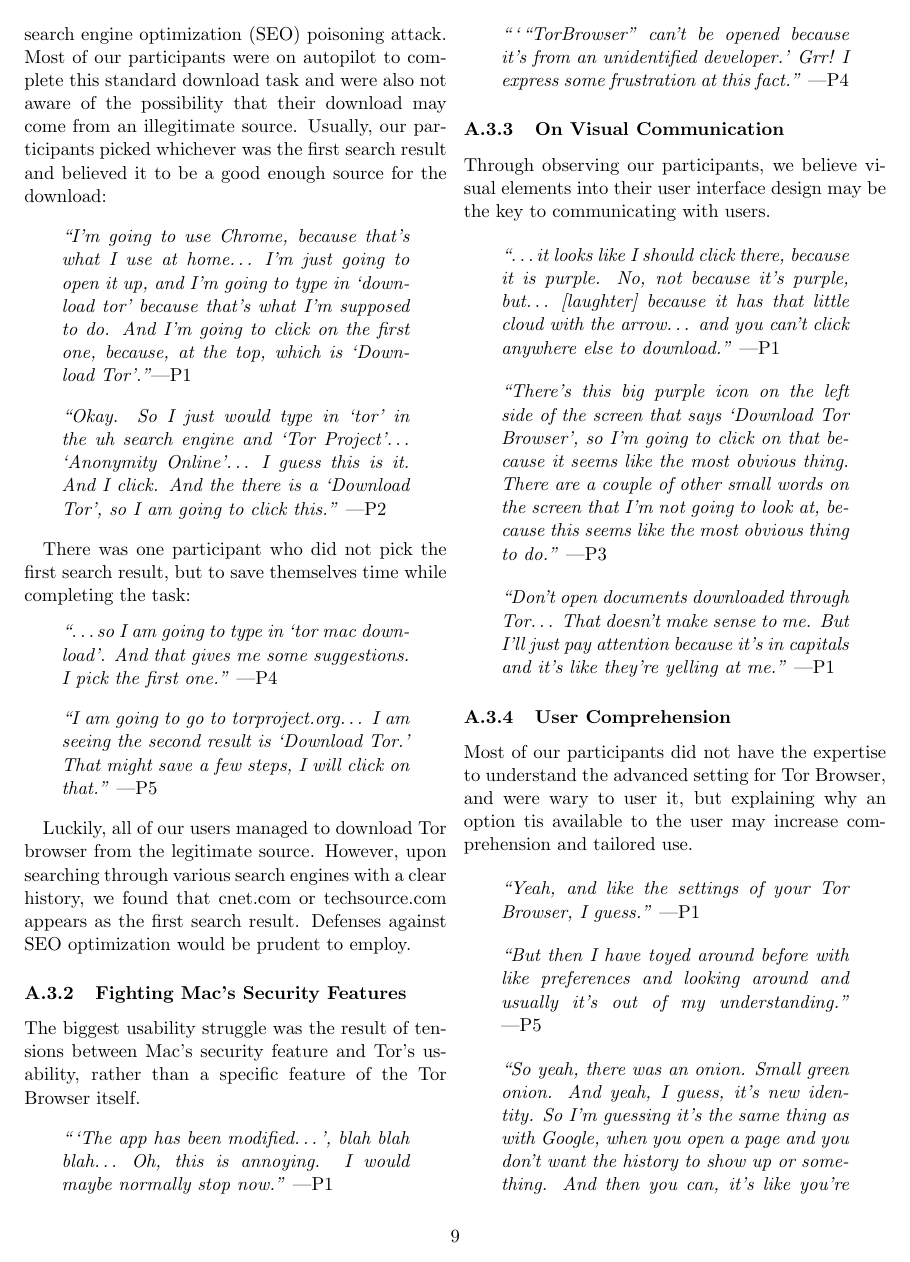
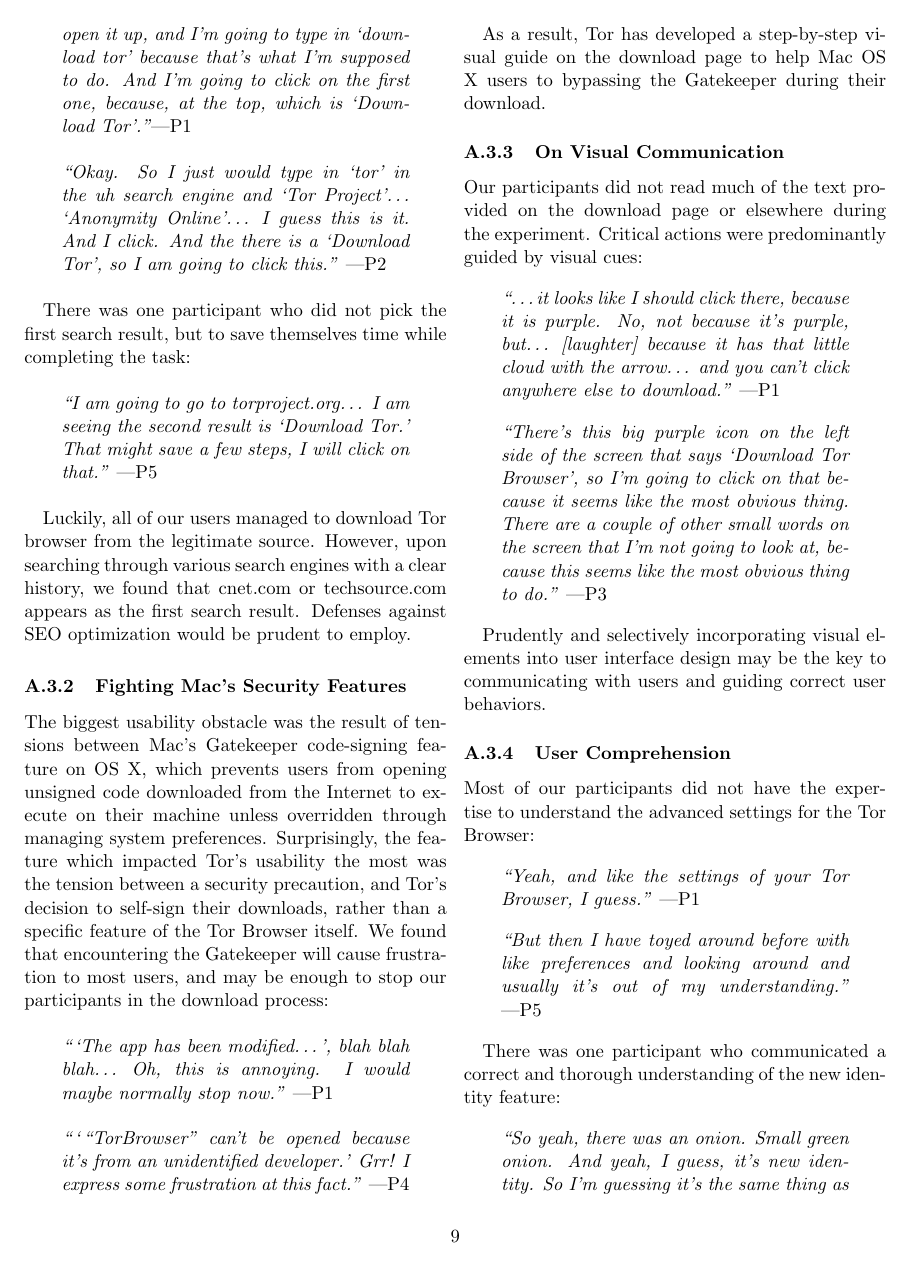
Before and after one commit to lindanlee/HOTPETS2015-paper, a LaTeX paper (cs261n-paper/paper.tex): page 9 of 11. Compiled offline with pdfLaTeX.

Commit message:
finished ux writeup

```diff
--- a/cs261n-paper/paper.tex
+++ b/cs261n-paper/paper.tex
@@ -604,10 +597,6 @@
 
 There was one participant who did not pick the first search result, but to save themselves
 time while completing the task:
-\begin{quote}{\it
-``\ldots so I am going to type in `tor mac download'.
-And that gives me some suggestions. I pick the first one.''} \mbox{---P4}
-\end{quote}
 
 \begin{quote}{\it
 ``I am going to go to torproject.org\ldots\ I am seeing the second result is `Download Tor.'
@@ -619,8 +608,14 @@
  appears as the first search result. Defenses against SEO optimization would be prudent to employ.
 
 \subsubsection{Fighting Mac's Security Features}
-The biggest usability struggle was the result of tensions between Mac's security feature
-and Tor's usability, rather than a specific feature of the Tor Browser itself.
+The biggest usability obstacle was the result of tensions between Mac's Gatekeeper
+code-signing feature on OS X, which prevents users from opening unsigned code
+downloaded from the Internet to execute on their machine unless overridden through
+managing system preferences. Surprisingly, the feature which impacted Tor's usability
+the most was the tension between a security precaution, and Tor's decision to self-sign
+their downloads, rather than a specific feature of the Tor Browser itself. We found that
+encountering the Gatekeeper will cause frustration to most users, and may be enough
+to stop our participants in the download process:
 
 \begin{quote}{\it
 ``\/`The app has been modified\ldots', blah blah blah\ldots\  Oh, this is annoying. I would maybe normally stop now.''} \mbox{---P1}
@@ -631,10 +626,12 @@
 Grr! I express some frustration at this fact.''} \mbox{---P4}
 \end{quote}
 
+As a result, Tor has developed a step-by-step visual guide on the download page to
+help Mac OS X users to bypassing the Gatekeeper during their download.
+
 \subsubsection{On Visual Communication}
-Through observing our participants,
-we believe visual elements into their user interface design may be the key to
-communicating with users.
+Our participants did not read much of the text provided on the download page or elsewhere during
+the experiment. Critical actions were predominantly guided by visual cues:
 
 \begin{quote}{\it
 ``\ldots it looks like I should click there, because it is purple. No, not because it's purple, but\ldots\
@@ -647,15 +644,13 @@
 There are a couple of other small words on the screen that I'm not going to look at, because this seems like the most obvious thing to do.''} \mbox{---P3}
 \end{quote}
 
-\begin{quote}{\it
-``Don't open documents downloaded through Tor\ldots\ That doesn't make sense to me.
-But I'll just pay attention because it's in capitals and it's like they're yelling at me.''} \mbox{---P1}
-\end{quote}
+Prudently and selectively incorporating visual elements into user interface design may be the key to
+communicating with users and guiding correct user behaviors.
 
 \subsubsection{User Comprehension}
+
 Most of our participants did not have the expertise to understand
-the advanced setting for Tor Browser, and were wary to user it, but explaining why an option
-tis available to the user may increase comprehension and tailored use.
+the advanced settings for the Tor Browser:
 
 \begin{quote}{\it
 ``Yeah, and like the settings of your Tor Browser, I guess.''} \mbox{---P1}
@@ -666,6 +661,9 @@
 usually it's out of my understanding.''} \mbox{---P5}
 \end{quote}
 
+There was one participant who communicated a correct and thorough understanding of the
+new identity feature:
+
 \begin{quote}{\it
 ``So yeah, there was an onion. Small green onion. And yeah, I guess, it's new identity.
 So I'm guessing it's the same thing as with Google, when you open a page and you don't
```
Also changed, not shown: cs261n-paper/paper.tex (23 more changed lines).
